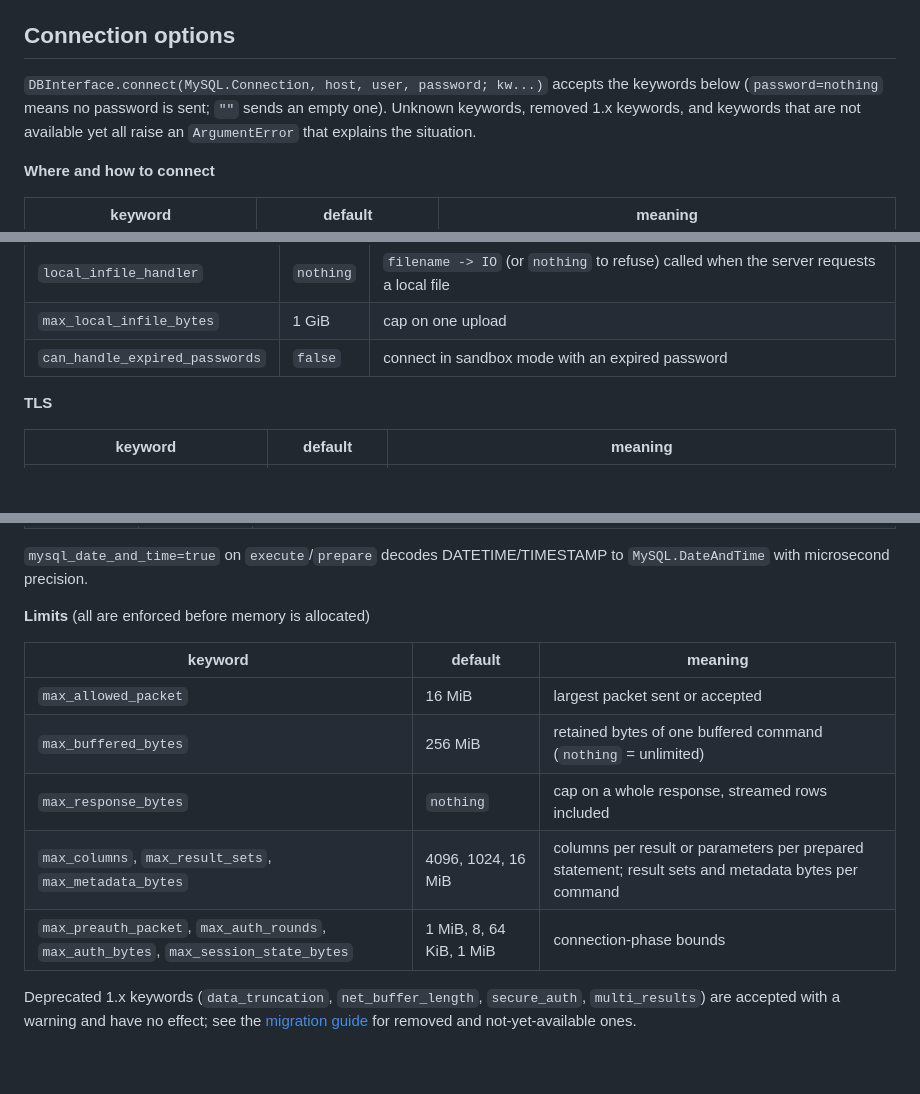
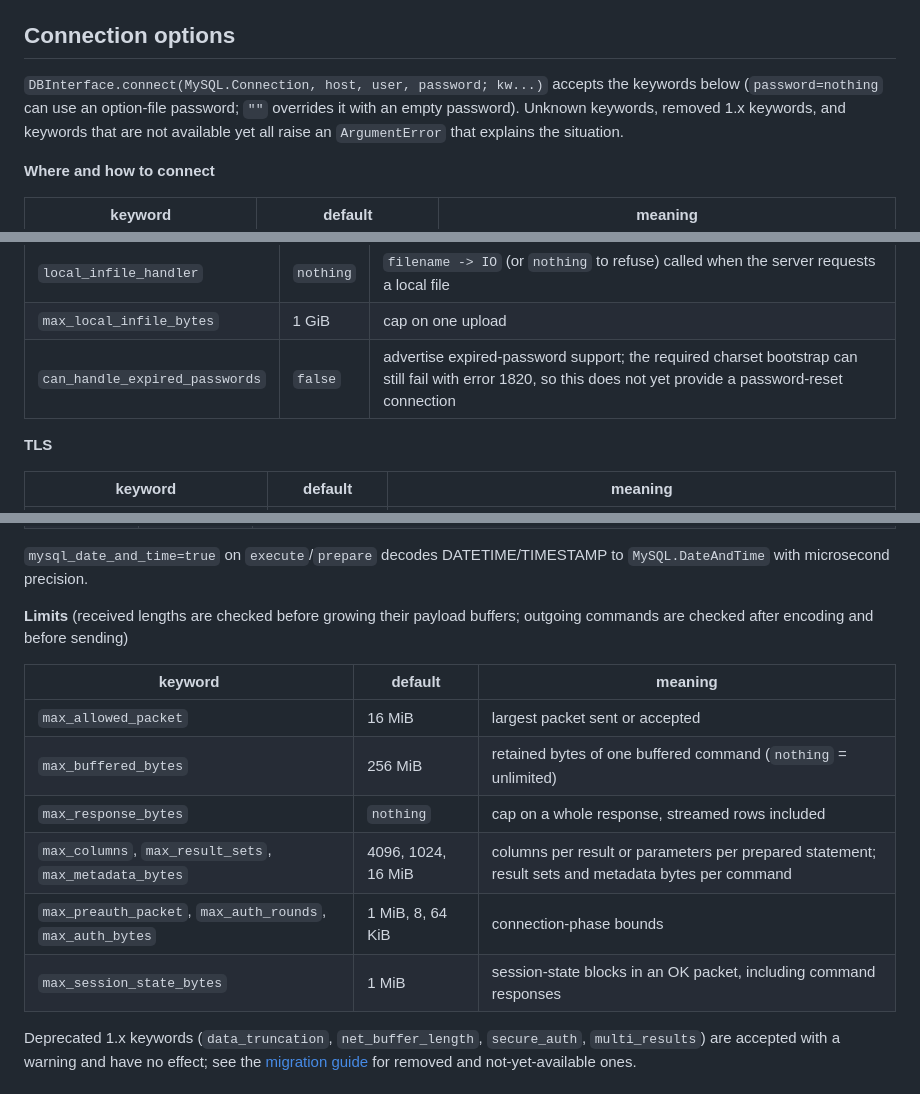
Before and after one commit to JuliaDatabases/MySQL.jl, a Markdown page: docs/src/index.md, 3 parts joined by grey strips. GitHub-like rendering; blank space fills up the shorter version.

```diff
--- a/docs/src/index.md
+++ b/docs/src/index.md
@@ -74,7 +74,8 @@ inserts its rows in batches. Close the connection with `DBInterface.close!(conn)
 ## Connection options
 
 `DBInterface.connect(MySQL.Connection, host, user, password; kw...)` accepts the keywords
-below (`password=nothing` means no password is sent; `""` sends an empty one). Unknown
+below (`password=nothing` can use an option-file password; `""` overrides it with an empty
+password). Unknown
 keywords, removed 1.x keywords, and keywords that are not available yet all raise an
 `ArgumentError` that explains the situation.
 
@@ -107,7 +108,7 @@ keywords, removed 1.x keywords, and keywords that are not available yet all rais
 | `local_files` | `false` | allow `LOAD DATA LOCAL INFILE`; requires `local_infile_handler` |
 | `local_infile_handler` | `nothing` | `filename -> IO` (or `nothing` to refuse) called when the server requests a local file |
 | `max_local_infile_bytes` | 1 GiB | cap on one upload |
-| `can_handle_expired_passwords` | `false` | connect in sandbox mode with an expired password |
+| `can_handle_expired_passwords` | `false` | advertise expired-password support; the required charset bootstrap can still fail with error 1820, so this does not yet provide a password-reset connection |
 
 **TLS**
 
@@ -141,7 +142,8 @@ keywords, removed 1.x keywords, and keywords that are not available yet all rais
 `mysql_date_and_time=true` on `execute`/`prepare` decodes DATETIME/TIMESTAMP to
 `MySQL.DateAndTime` with microsecond precision.
 
-**Limits** (all are enforced before memory is allocated)
+**Limits** (received lengths are checked before growing their payload buffers; outgoing
+commands are checked after encoding and before sending)
 
 | keyword | default | meaning |
 |---|---|---|
@@ -149,7 +151,8 @@ keywords, removed 1.x keywords, and keywords that are not available yet all rais
 | `max_buffered_bytes` | 256 MiB | retained bytes of one buffered command (`nothing` = unlimited) |
 | `max_response_bytes` | `nothing` | cap on a whole response, streamed rows included |
 | `max_columns`, `max_result_sets`, `max_metadata_bytes` | 4096, 1024, 16 MiB | columns per result or parameters per prepared statement; result sets and metadata bytes per command |
-| `max_preauth_packet`, `max_auth_rounds`, `max_auth_bytes`, `max_session_state_bytes` | 1 MiB, 8, 64 KiB, 1 MiB | connection-phase bounds |
+| `max_preauth_packet`, `max_auth_rounds`, `max_auth_bytes` | 1 MiB, 8, 64 KiB | connection-phase bounds |
+| `max_session_state_bytes` | 1 MiB | session-state blocks in an OK packet, including command responses |
 
 Deprecated 1.x keywords (`data_truncation`, `net_buffer_length`, `secure_auth`,
 `multi_results`) are accepted with a warning and have no effect; see the
```
Also changed, not shown: other parts of docs/src/index.md (+1 -1 lines), docs/protocol-notes.md (+10 -2 lines), docs/src/migration.md (+7 -3 lines).
